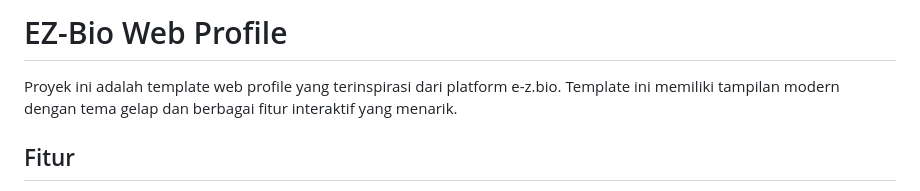
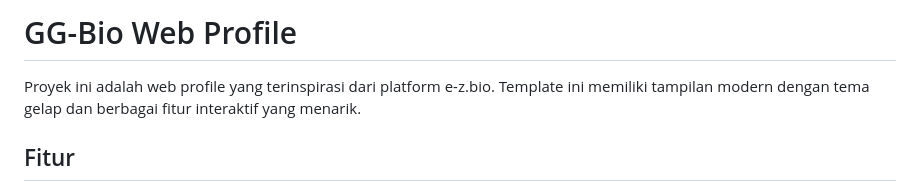
Before and after one commit to radincuyy/gg-bio, a Markdown page: README.md, the part around the change. Rendered like a GitHub page.

```diff
--- a/README.md
+++ b/README.md
@@ -1,6 +1,6 @@
-# EZ-Bio Web Profile
+# GG-Bio Web Profile
 
-Proyek ini adalah template web profile yang terinspirasi dari platform e-z.bio. Template ini memiliki tampilan modern dengan tema gelap dan berbagai fitur interaktif yang menarik.
+Proyek ini adalah web profile yang terinspirasi dari platform e-z.bio. Template ini memiliki tampilan modern dengan tema gelap dan berbagai fitur interaktif yang menarik.
 
 ## Fitur
 
```
